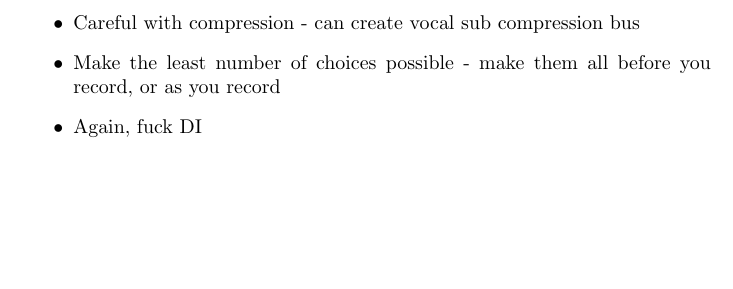
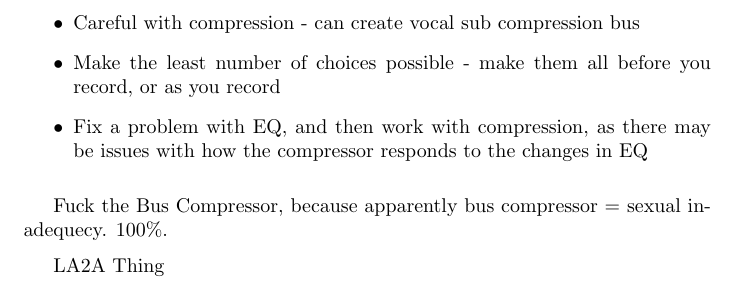
Before and after one commit to SSP-ANO/recording-technique-notes, a LaTeX document (Mixing_Lesson.tex): part of page 3 of 3, cut so that both start at the same text, the shorter picture padded with empty space. Compiled offline with pdfLaTeX.

Commit message:
almost almost done commit

```diff
--- a/Mixing_Lesson.tex
+++ b/Mixing_Lesson.tex
@@ -73,10 +73,16 @@ Try pulling the faders down \& removing plugins, and building up the mix from th
 \item Wide stereo delay print to create a ``back wall''
 \item Careful with compression - can create vocal sub compression bus
 \item Make the least number of choices possible - make them all before you record, or as you record
-\item Again, fuck DI
+\item Fix a problem with EQ, and then work with compression, as there may be issues with how the compressor responds to the changes in EQ
 \end{itemize}
 
+\medskip
 
+Fuck the Bus Compressor, because apparently bus compressor = sexual inadequecy. 100\%.
+
+\medskip
+
+LA2A Thing
 
 
 
```
Also changed, not shown: Mixing_Lesson.pdf, 2 other files.
